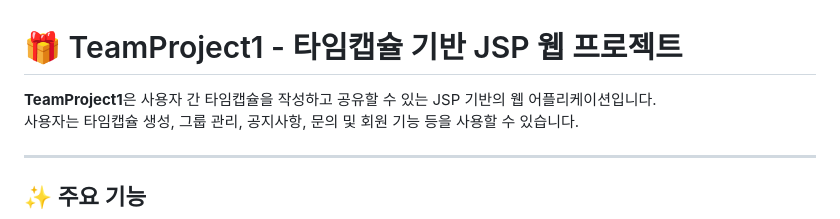
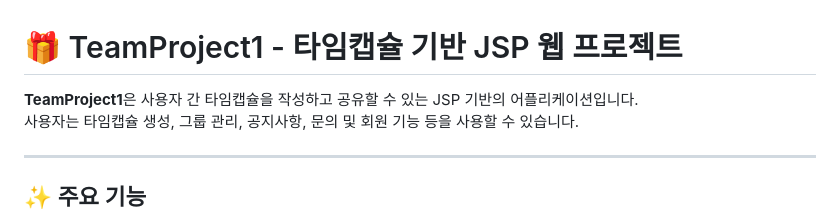
Before and after one commit to taeri3439/pieum, a Markdown page: README.md, the part around the change. Rendered like a GitHub page.

```diff
--- a/README.md
+++ b/README.md
@@ -1,6 +1,6 @@
 # 🎁 TeamProject1 - 타임캡슐 기반 JSP 웹 프로젝트
 
-**TeamProject1**은 사용자 간 타임캡슐을 작성하고 공유할 수 있는 JSP 기반의 웹 어플리케이션입니다.
+**TeamProject1**은 사용자 간 타임캡슐을 작성하고 공유할 수 있는 JSP 기반의 어플리케이션입니다.
 사용자는 타임캡슐 생성, 그룹 관리, 공지사항, 문의 및 회원 기능 등을 사용할 수 있습니다.
 
 ---
```
